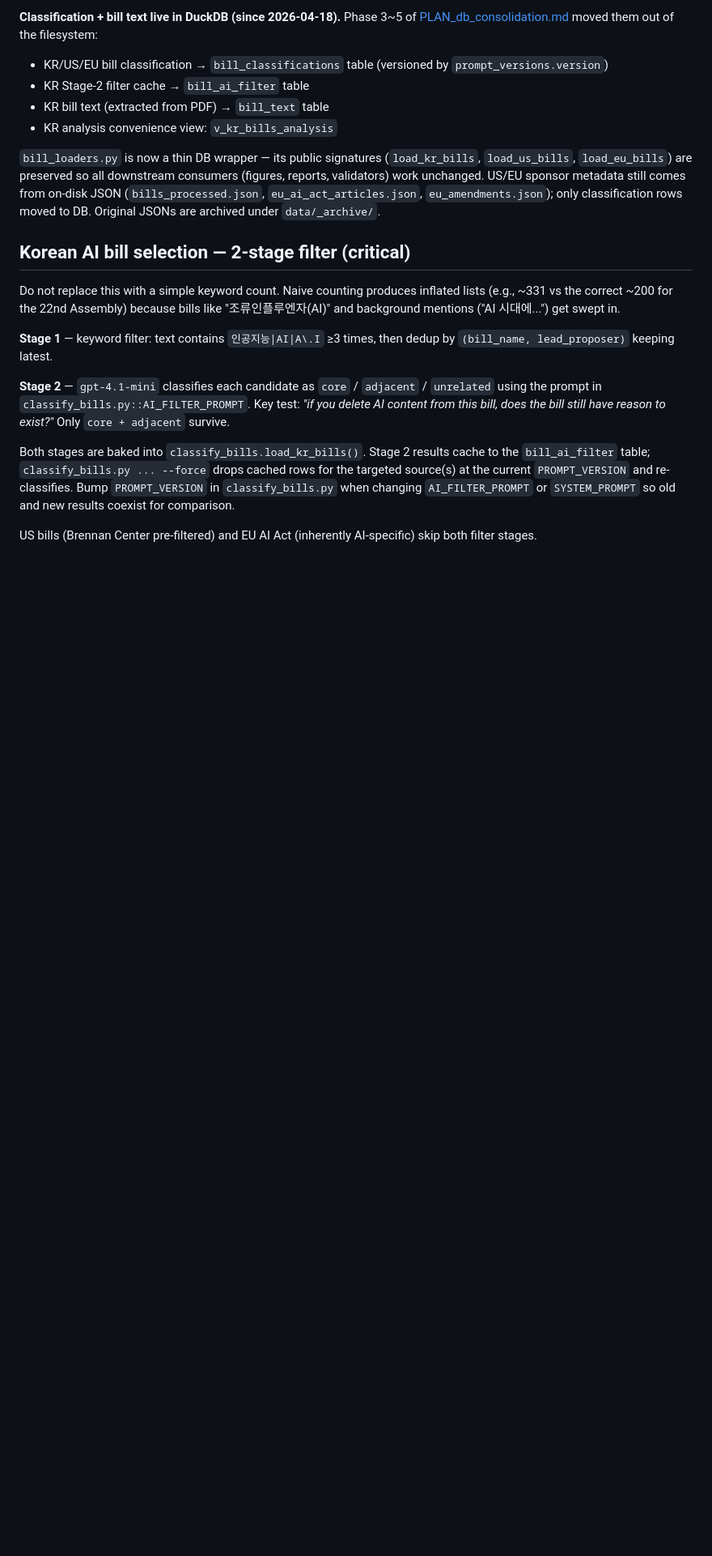
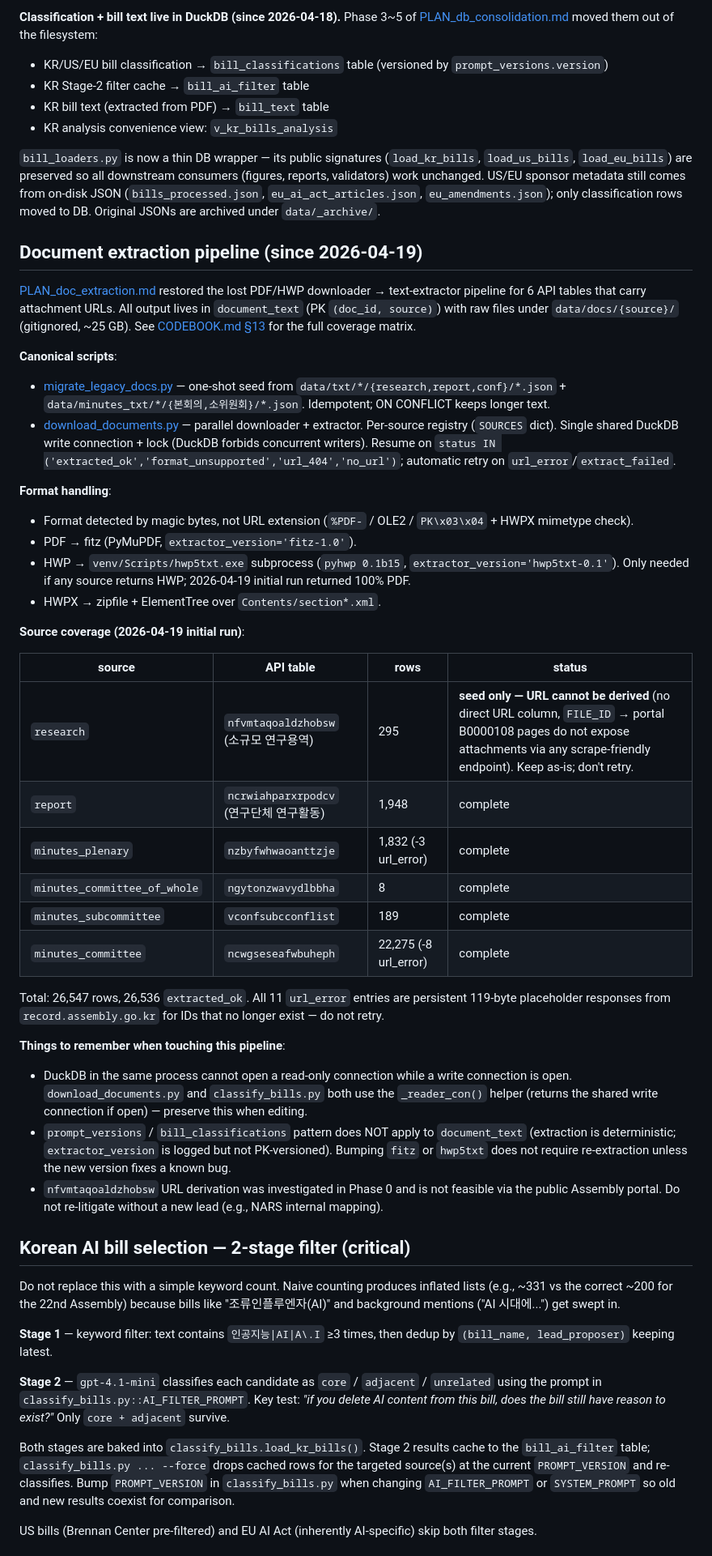
Before and after one commit to jash0967/assembly_data, a Markdown page: CLAUDE.md, the part around one of its changes. Shown at 81% size. Rendered like a GitHub page; blank space fills up the shorter version.

Commit message:
CLAUDE.md: document extraction pipeline section
- Canonical-scripts table: add download_bills.py + download_documents.py
  (with the 5 valid --source values listed explicitly).
- New §Document extraction pipeline: one-paragraph overview +
  canonical scripts + format handling + coverage matrix + gotchas.
- Explicit reminder: nfvmtaqoaldzhobsw URL investigation is closed;
  don't re-litigate. 11 url_errors in document_text are permanent
  (119-byte placeholders for non-existent record.assembly.go.kr IDs).
- DuckDB single-writer quirk (_reader_con pattern) documented so it
  isn't re-discovered.

Co-Authored-By: Claude Opus 4.7 (1M context) <noreply@anthropic.com>

```diff
--- a/CLAUDE.md
+++ b/CLAUDE.md
@@ -31,6 +33,41 @@ Both classifiers load `prompts.SYSTEM_PROMPT`, retry 429s with exponential backo
 - KR analysis convenience view: `v_kr_bills_analysis`
 
 `bill_loaders.py` is now a thin DB wrapper — its public signatures (`load_kr_bills`, `load_us_bills`, `load_eu_bills`) are preserved so all downstream consumers (figures, reports, validators) work unchanged. US/EU sponsor metadata still comes from on-disk JSON (`bills_processed.json`, `eu_ai_act_articles.json`, `eu_amendments.json`); only classification rows moved to DB. Original JSONs are archived under `data/_archive/`.
+
+## Document extraction pipeline (since 2026-04-19)
+
+[PLAN_doc_extraction.md](PLAN_doc_extraction.md) restored the lost PDF/HWP downloader → text-extractor pipeline for 6 API tables that carry attachment URLs. All output lives in `document_text` (PK `(doc_id, source)`) with raw files under `data/docs/{source}/` (gitignored, ~25 GB). See [CODEBOOK.md §13](CODEBOOK.md) for the full coverage matrix.
+
+**Canonical scripts**:
+
+- [migrate_legacy_docs.py](migrate_legacy_docs.py) — one-shot seed from `data/txt/*/{research,report,conf}/*.json` + `data/minutes_txt/*/{본회의,소위원회}/*.json`. Idempotent; ON CONFLICT keeps longer text.
+- [download_documents.py](download_documents.py) — parallel downloader + extractor. Per-source registry (`SOURCES` dict). Single shared DuckDB write connection + lock (DuckDB forbids concurrent writers). Resume on `status IN ('extracted_ok','format_unsupported','url_404','no_url')`; automatic retry on `url_error`/`extract_failed`.
+
+**Format handling**:
+
+- Format detected by magic bytes, not URL extension (`%PDF-` / OLE2 / `PK\x03\x04` + HWPX mimetype check).
+- PDF → fitz (PyMuPDF, `extractor_version='fitz-1.0'`).
+- HWP → `venv/Scripts/hwp5txt.exe` subprocess (`pyhwp 0.1b15`, `extractor_version='hwp5txt-0.1'`). Only needed if any source returns HWP; 2026-04-19 initial run returned 100% PDF.
+- HWPX → zipfile + ElementTree over `Contents/section*.xml`.
+
+**Source coverage (2026-04-19 initial run)**:
+
+| source | API table | rows | status |
+|--------|-----------|------|--------|
+| `research` | `nfvmtaqoaldzhobsw` (소규모 연구용역) | 295 | **seed only — URL cannot be derived** (no direct URL column, `FILE_ID` → portal B0000108 pages do not expose attachments via any scrape-friendly endpoint). Keep as-is; don't retry. |
+| `report` | `ncrwiahparxrpodcv` (연구단체 연구활동) | 1,948 | complete |
+| `minutes_plenary` | `nzbyfwhwaoanttzje` | 1,832 (-3 url_error) | complete |
+| `minutes_committee_of_whole` | `ngytonzwavydlbbha` | 8 | complete |
+| `minutes_subcommittee` | `vconfsubcconflist` | 189 | complete |
+| `minutes_committee` | `ncwgseseafwbuheph` | 22,275 (-8 url_error) | complete |
+
+Total: 26,547 rows, 26,536 `extracted_ok`. All 11 `url_error` entries are persistent 119-byte placeholder responses from `record.assembly.go.kr` for IDs that no longer exist — do not retry.
+
+**Things to remember when touching this pipeline**:
+
+- DuckDB in the same process cannot open a read-only connection while a write connection is open. `download_documents.py` and `classify_bills.py` both use the `_reader_con()` helper (returns the shared write connection if open) — preserve this when editing.
+- `prompt_versions` / `bill_classifications` pattern does NOT apply to `document_text` (extraction is deterministic; `extractor_version` is logged but not PK-versioned). Bumping `fitz` or `hwp5txt` does not require re-extraction unless the new version fixes a known bug.
+- `nfvmtaqoaldzhobsw` URL derivation was investigated in Phase 0 and is not feasible via the public Assembly portal. Do not re-litigate without a new lead (e.g., NARS internal mapping).
 
 ## Korean AI bill selection — 2-stage filter (critical)
 
```
Also changed, not shown: other parts of CLAUDE.md (+6 -4 lines).
